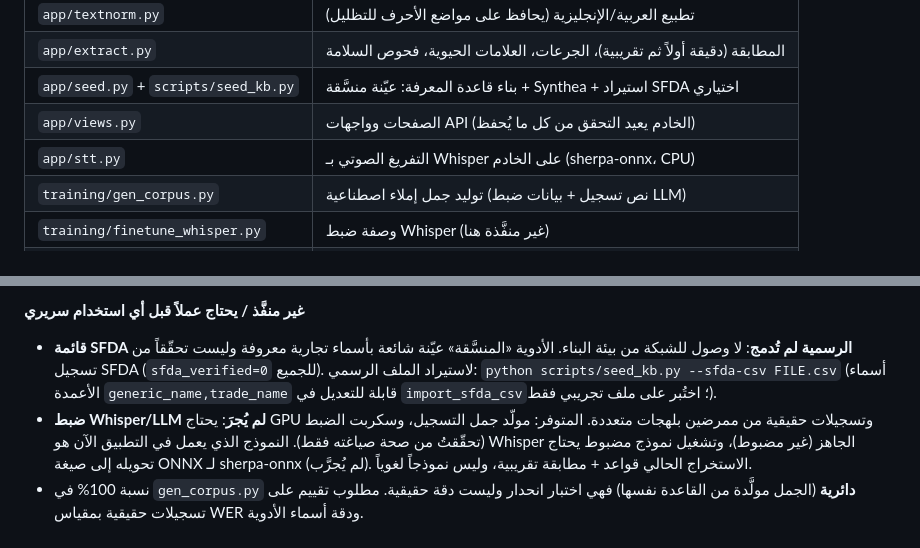
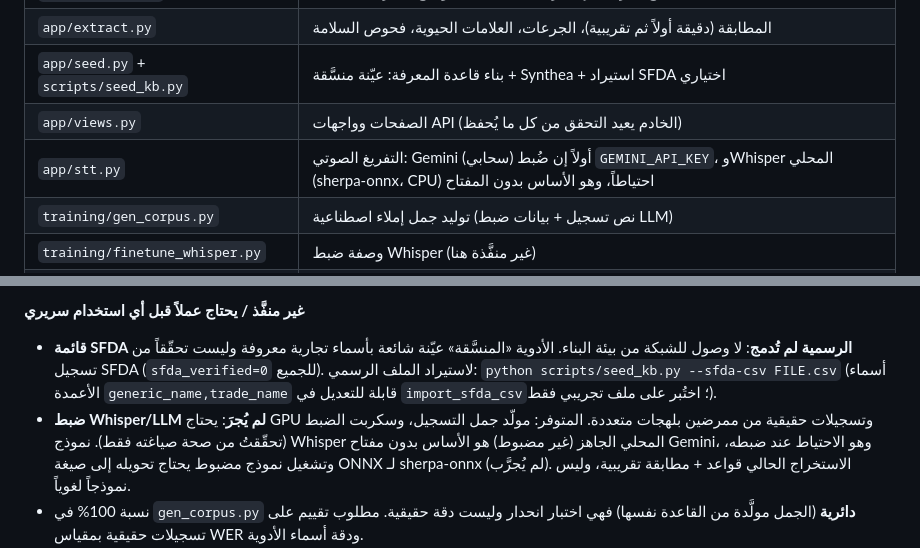
Before and after one commit to RakanBinalameer/Wathiq, a Markdown page: README.md, 2 parts joined by grey strips. GitHub-like rendering.

Commit message:
README: describe the real speech-to-text order (Gemini first if key set, Whisper local as fallback)
Aligns the file table and the voice-dictation notes with how the app actually behaves,
and drops the stale 'not tried with the real service' sentence. Accuracy remains unmeasured.

```diff
--- a/README.md
+++ b/README.md
@@ -30,7 +30,7 @@ python -m pytest -q       # 47 اختباراً
 | `app/extract.py` | المطابقة (دقيقة أولاً ثم تقريبية)، الجرعات، العلامات الحيوية، فحوص السلامة |
 | `app/seed.py` + `scripts/seed_kb.py` | بناء قاعدة المعرفة: عيّنة منسَّقة + Synthea + استيراد SFDA اختياري |
 | `app/views.py` | الصفحات وواجهات API (الخادم يعيد التحقق من كل ما يُحفظ) |
-| `app/stt.py` | التفريغ الصوتي بـ Whisper على الخادم (sherpa-onnx، CPU) |
+| `app/stt.py` | التفريغ الصوتي: Gemini (سحابي) أولاً إن ضُبط `GEMINI_API_KEY`، وWhisper المحلي (sherpa-onnx، CPU) احتياطاً، وهو الأساس بدون المفتاح |
 | `training/gen_corpus.py` | توليد جمل إملاء اصطناعية (نص تسجيل + بيانات ضبط LLM) |
 | `training/finetune_whisper.py` | وصفة ضبط Whisper (غير منفَّذة هنا) |
 | `tests/` | اختبارات الاستخراج والأمان والحفظ والتغذية |
@@ -44,5 +44,5 @@ python -m pytest -q       # 47 اختباراً
 
 **غير منفَّذ / يحتاج عملاً قبل أي استخدام سريري**
 - **قائمة SFDA الرسمية لم تُدمج**: لا وصول للشبكة من بيئة البناء. الأدوية «المنسَّقة» عيّنة شائعة بأسماء تجارية معروفة وليست تحقّقاً من تسجيل SFDA (`sfda_verified=0` للجميع). لاستيراد الملف الرسمي: `python scripts/seed_kb.py --sfda-csv FILE.csv` (أسماء الأعمدة `generic_name,trade_name` قابلة للتعديل في `import_sfda_csv`؛ اختُبر على ملف تجريبي فقط).
-- **ضبط Whisper/LLM لم يُجرَ**: يحتاج GPU وتسجيلات حقيقية من ممرضين بلهجات متعددة. المتوفر: مولّد جمل التسجيل، وسكربت الضبط (تحقّقتُ من صحة صياغته فقط). النموذج الذي يعمل في التطبيق الآن هو Whisper الجاهز (غير مضبوط)، وتشغيل نموذج مضبوط يحتاج تحويله إلى صيغة ONNX لـ sherpa-onnx (لم يُجرَّب). الاستخراج الحالي قواعد + مطابقة تقريبية، وليس نموذجاً لغوياً.
+- **ضبط Whisper/LLM لم يُجرَ**: يحتاج GPU وتسجيلات حقيقية من ممرضين بلهجات متعددة. المتوفر: مولّد جمل التسجيل، وسكربت الضبط (تحقّقتُ من صحة صياغته فقط). نموذج Whisper المحلي الجاهز (غير مضبوط) هو الأساس بدون مفتاح Gemini، وهو الاحتياط عند ضبطه، وتشغيل نموذج مضبوط يحتاج تحويله إلى صيغة ONNX لـ sherpa-onnx (لم يُجرَّب). الاستخراج الحالي قواعد + مطابقة تقريبية، وليس نموذجاً لغوياً.
 - نسبة 100% في `gen_corpus.py` **دائرية** (الجمل مولَّدة من القاعدة نفسها) فهي اختبار انحدار وليست دقة حقيقية. مطلوب تقييم على تسجيلات حقيقية بمقياس WER ودقة أسماء الأدوية.
```
Also changed, not shown: other parts of README.md (+1 -1 lines).
